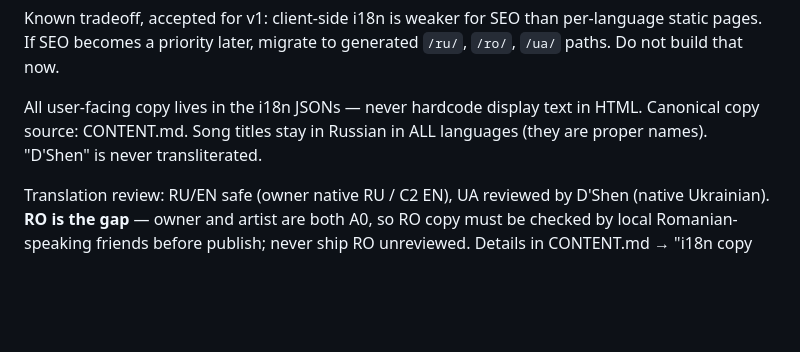
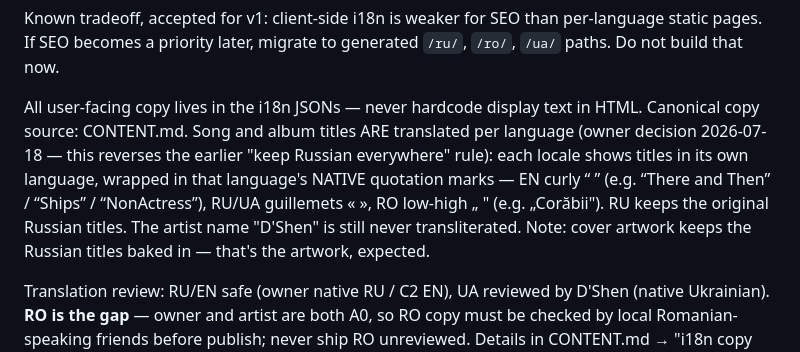
Before and after one commit to ganisen/dshenmusic, a Markdown page: CLAUDE.md, the part around the change. GitHub-like rendering; blank space fills up the shorter version.

```diff
--- a/CLAUDE.md
+++ b/CLAUDE.md
@@ -61,8 +61,13 @@ static pages. If SEO becomes a priority later, migrate to generated `/ru/`, `/ro
 `/ua/` paths. Do not build that now.
 
 All user-facing copy lives in the i18n JSONs — never hardcode display text in HTML.
-Canonical copy source: CONTENT.md. Song titles stay in Russian in ALL languages
-(they are proper names). "D'Shen" is never transliterated.
+Canonical copy source: CONTENT.md. Song and album titles ARE translated per language
+(owner decision 2026-07-18 — this reverses the earlier "keep Russian everywhere" rule):
+each locale shows titles in its own language, wrapped in that language's NATIVE quotation
+marks — EN curly “ ” (e.g. “There and Then” / “Ships” / “NonActress”), RU/UA guillemets
+« », RO low-high „ " (e.g. „Corăbii"). RU keeps the original Russian titles. The artist
+name "D'Shen" is still never transliterated. Note: cover artwork keeps the Russian titles
+baked in — that's the artwork, expected.
 
 Translation review: RU/EN safe (owner native RU / C2 EN), UA reviewed by D'Shen
 (native Ukrainian). **RO is the gap** — owner and artist are both A0, so RO copy must
```
Also changed, not shown: CONTENT.md (+28 -9 lines).
